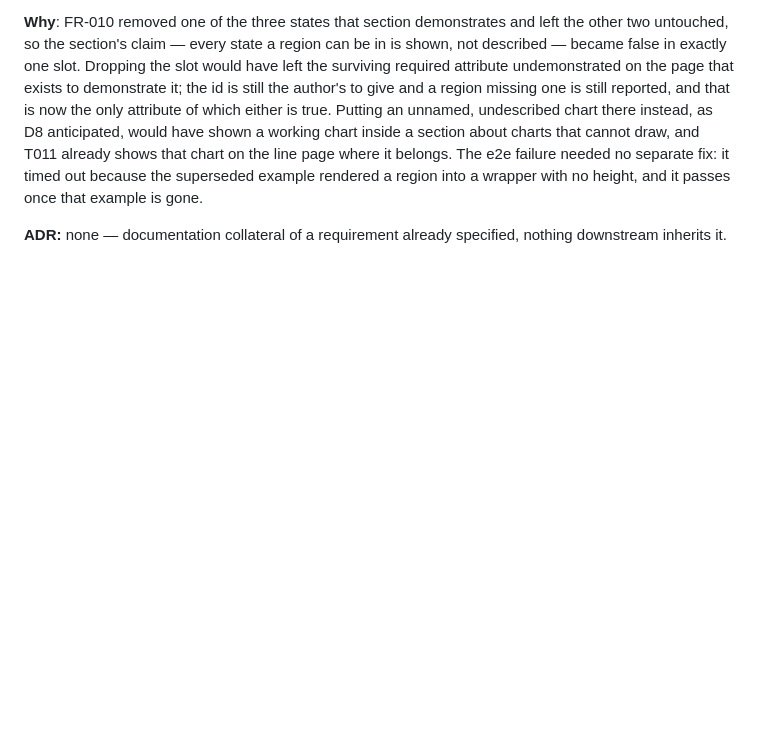
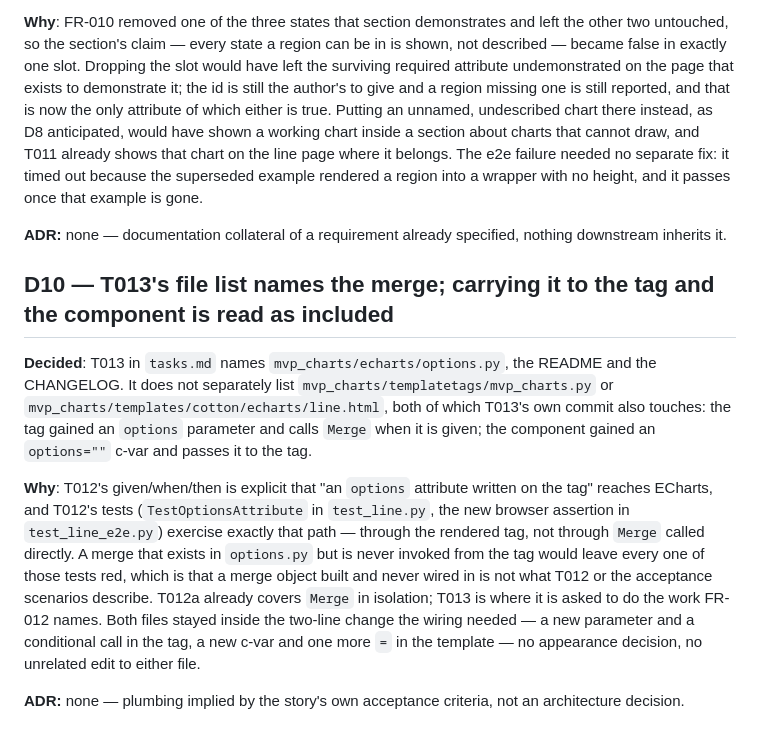
Before and after one commit to django-mvp/django-mvp-charts, a Markdown page: specs/002-line-chart-from-the-template/decisions.md, the part around the change. GitHub-like rendering; blank space fills up the shorter version.

Commit message:
decisions.md: D10, why T013 also wires the merge through the tag and the template

```diff
--- a/specs/002-line-chart-from-the-template/decisions.md
+++ b/specs/002-line-chart-from-the-template/decisions.md
@@ -288,3 +288,24 @@ example rendered a region into a wrapper with no height, and it passes once that
 
 **ADR:** none — documentation collateral of a requirement already specified, nothing downstream
 inherits it.
+
+## D10 — T013's file list names the merge; carrying it to the tag and the component is read as included
+
+**Decided**: T013 in `tasks.md` names `mvp_charts/echarts/options.py`, the README and the CHANGELOG.
+It does not separately list `mvp_charts/templatetags/mvp_charts.py` or
+`mvp_charts/templates/cotton/echarts/line.html`, both of which T013's own commit also touches: the
+tag gained an `options` parameter and calls `Merge` when it is given; the component gained an
+`options=""` c-var and passes it to the tag.
+
+**Why**: T012's given/when/then is explicit that "an `options` attribute written on the tag" reaches
+ECharts, and T012's tests (`TestOptionsAttribute` in `test_line.py`, the new browser assertion in
+`test_line_e2e.py`) exercise exactly that path — through the rendered tag, not through `Merge` called
+directly. A merge that exists in `options.py` but is never invoked from the tag would leave every one
+of those tests red, which is that a merge object built and never wired in is not what T012 or the
+acceptance scenarios describe. T012a already covers `Merge` in isolation; T013 is where it is asked
+to do the work FR-012 names. Both files stayed inside the two-line change the wiring needed — a new
+parameter and a conditional call in the tag, a new c-var and one more `=` in the template — no
+appearance decision, no unrelated edit to either file.
+
+**ADR:** none — plumbing implied by the story's own acceptance criteria, not an architecture
+decision.
```
